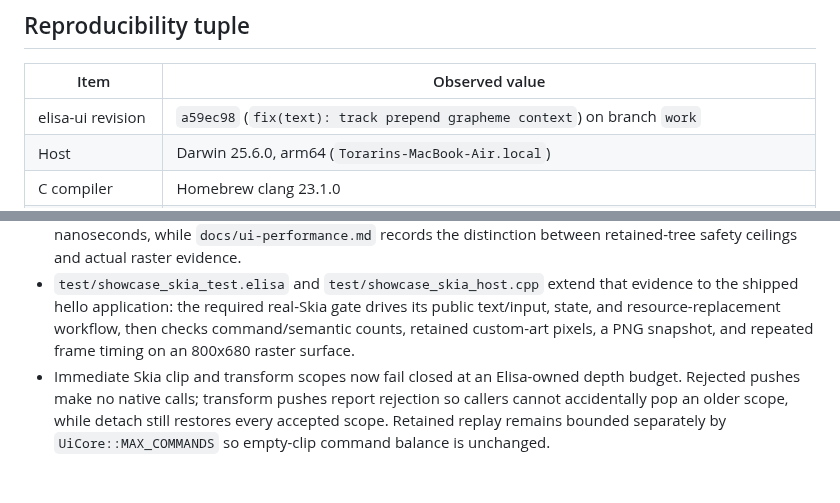
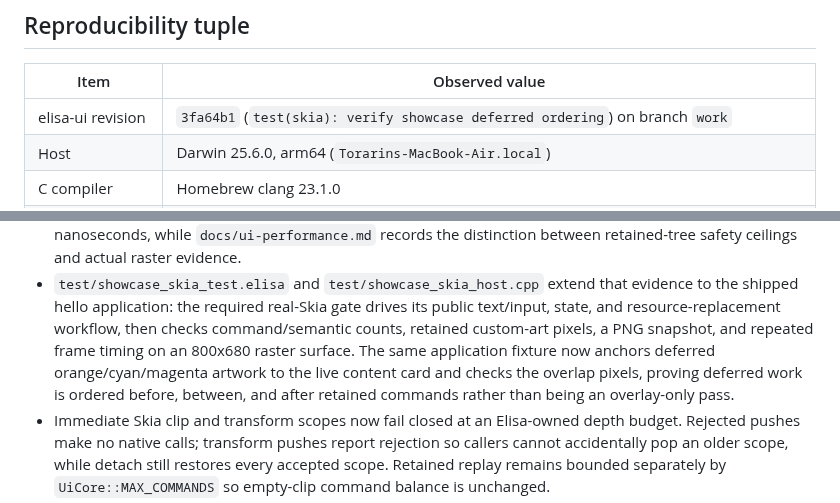
Before and after one commit to torarinvik/elisa-ui, a Markdown page: docs/implementation-baseline.md, 2 parts joined by grey strips. GitHub-like rendering; blank space fills up the shorter version.

```diff
--- a/docs/implementation-baseline.md
+++ b/docs/implementation-baseline.md
@@ -8,7 +8,7 @@ parity on untested platforms.
 
 | Item | Observed value |
 | --- | --- |
-| elisa-ui revision | `a59ec98` (`fix(text): track prepend grapheme context`) on branch `work` |
+| elisa-ui revision | `3fa64b1` (`test(skia): verify showcase deferred ordering`) on branch `work` |
 | Host | Darwin 25.6.0, arm64 (`Torarins-MacBook-Air.local`) |
 | C compiler | Homebrew clang 23.1.0 |
 | Elisa compiler | `../wasm-sdk-compiler/bin/elisac-stage1` on clean `codex/wasm-sdk`, revision `c6948142f19d`; SHA-256 `56945beffa13240afdd004ac7590580b56f11c7406fc82c16309f6bd9025e574` |
@@ -628,7 +628,10 @@ separate host-enforced security boundary.
   evidence to the shipped hello application: the required real-Skia gate drives
   its public text/input, state, and resource-replacement workflow, then checks
   command/semantic counts, retained custom-art pixels, a PNG snapshot, and
-  repeated frame timing on an 800x680 raster surface.
+  repeated frame timing on an 800x680 raster surface. The same application
+  fixture now anchors deferred orange/cyan/magenta artwork to the live content
+  card and checks the overlap pixels, proving deferred work is ordered before,
+  between, and after retained commands rather than being an overlay-only pass.
 - Immediate Skia clip and transform scopes now fail closed at an Elisa-owned
   depth budget. Rejected pushes make no native calls; transform pushes report
   rejection so callers cannot accidentally pop an older scope, while detach
```
Also changed, not shown: README.md (+4 -1 lines), docs/skia-custom-rendering.md (+7 -0 lines).
